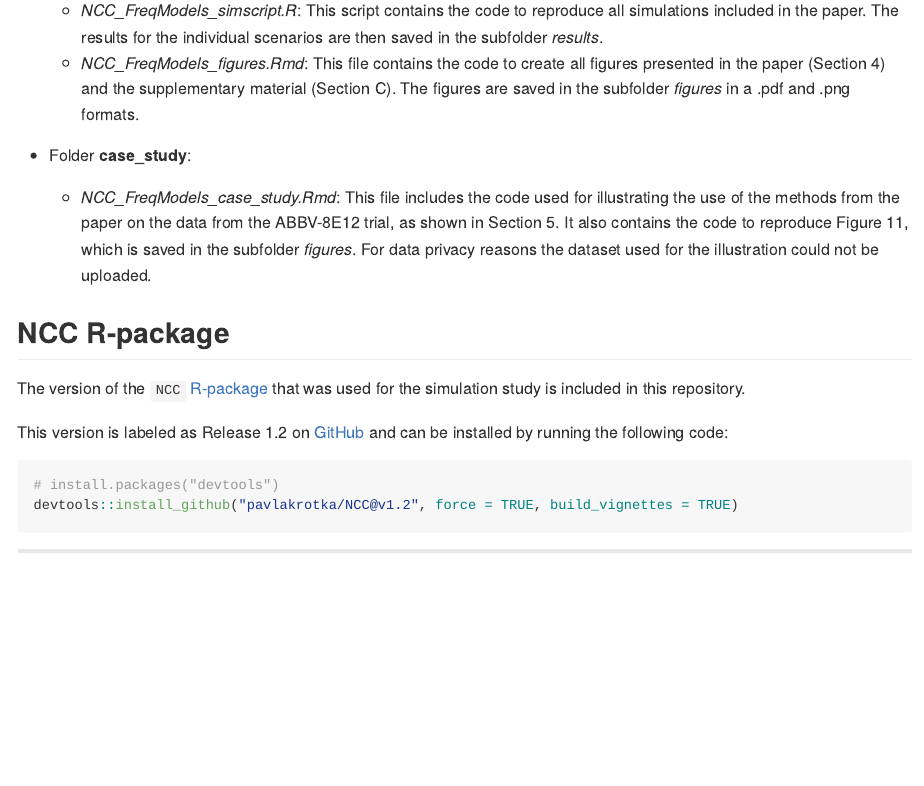
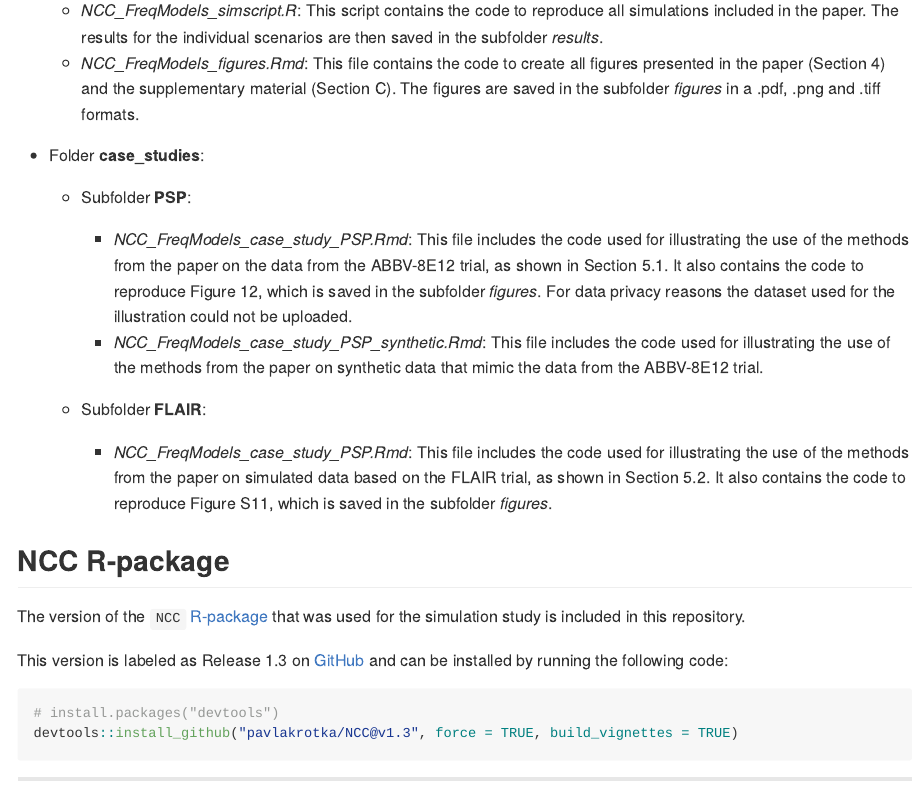
Before and after one commit to pavlakrotka/NCC_FreqModels, an R Markdown document (README.Rmd): the page in a window 1100 px wide, from 370 px down. The pictures show the output file README.md that the author committed with the source, drawn offline in the style of GitHub.

Commit message:
REVISION 1

````diff
--- a/README.Rmd
+++ b/README.Rmd
@@ -14,21 +15,28 @@ The repository is structured as follows:
 - Folder **simulations**:
 
     - *NCC_FreqModels_simscript.R*: This script contains the code to reproduce all simulations included in the paper. The results for the individual scenarios are then saved in the subfolder *results*.
-    - *NCC_FreqModels_figures.Rmd*: This file contains the code to create all figures presented in the paper (Section 4) and the supplementary material (Section C). The figures are saved in the subfolder *figures* in a .pdf and .png formats.
+    - *NCC_FreqModels_figures.Rmd*: This file contains the code to create all figures presented in the paper (Section 4) and the supplementary material (Section C). The figures are saved in the subfolder *figures* in a .pdf, .png and .tiff formats.
 
-- Folder **case_study**:
+- Folder **case_studies**:
 
-    - *NCC_FreqModels_case_study.Rmd*: This file includes the code used for illustrating the use of the methods from the paper on the data from the ABBV-8E12 trial, as shown in Section 5. It also contains the code to reproduce Figure 11, which is saved in the subfolder *figures*. For data privacy reasons the dataset used for the illustration could not be uploaded.
+    - Subfolder **PSP**:
+
+        - *NCC_FreqModels_case_study_PSP.Rmd*: This file includes the code used for illustrating the use of the methods from the paper on the data from the ABBV-8E12 trial, as shown in Section 5.1. It also contains the code to reproduce Figure 12, which is saved in the subfolder *figures*. For data privacy reasons the dataset used for the illustration could not be uploaded.
+        - *NCC_FreqModels_case_study_PSP_synthetic.Rmd*: This file includes the code used for illustrating the use of the methods from the paper on synthetic data that mimic the data from the ABBV-8E12 trial.
+
+
+    - Subfolder **FLAIR**:
+        - *NCC_FreqModels_case_study_PSP.Rmd*: This file includes the code used for illustrating the use of the methods from the paper on simulated data based on the FLAIR trial, as shown in Section 5.2. It also contains the code to reproduce Figure S11, which is saved in the subfolder *figures*.
 
 ## NCC R-package
 
 The version of the `NCC` [R-package](https://pavlakrotka.github.io/NCC/) that was used for the simulation study is included in this repository.
 
-This version is labeled as Release 1.2 on [GitHub](https://github.com/pavlakrotka/NCC) and can be installed by running the following code:
+This version is labeled as Release 1.3 on [GitHub](https://github.com/pavlakrotka/NCC) and can be installed by running the following code:
 
 ```{r, message=FALSE, warning=FALSE, results=FALSE, eval=FALSE}
 # install.packages("devtools")
-devtools::install_github("pavlakrotka/NCC@v1.2", force = TRUE, build_vignettes = TRUE)
+devtools::install_github("pavlakrotka/NCC@v1.3", force = TRUE, build_vignettes = TRUE)
 ```
 
 ------------------------------------------------------------------------
````
Also changed, not shown: README.md, README.Rmd (3 more changed lines), 2 other files.
